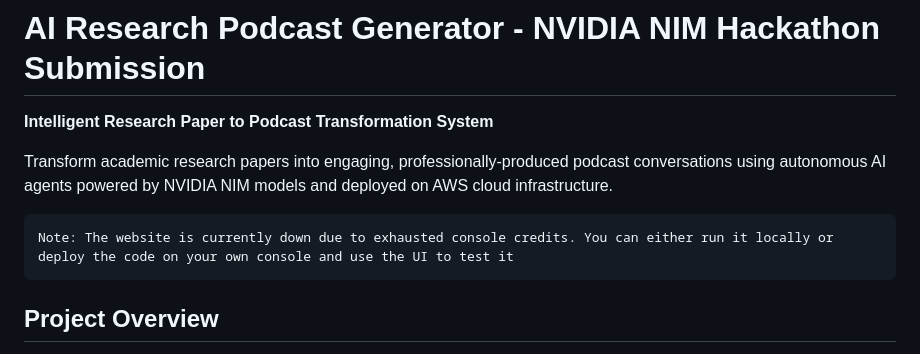
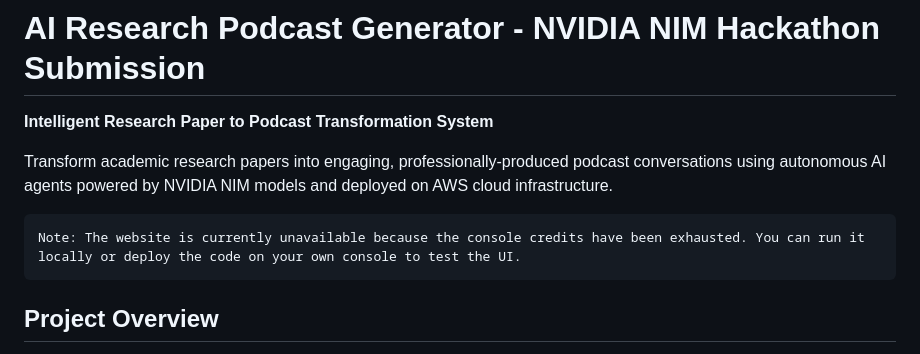
Before and after one commit to kesavn-13/Podcast_Gen, a Markdown page: README.md, the part around the change. Rendered like a GitHub page.

Commit message:
Update README.md
added latest info

````diff
--- a/README.md
+++ b/README.md
@@ -7,7 +7,7 @@
 Transform academic research papers into engaging, professionally-produced podcast conversations using autonomous AI agents powered by NVIDIA NIM models and deployed on AWS cloud infrastructure.
 
 ```
-Note: The website is currently down due to exhausted console credits. You can either run it locally or deploy the code on your own console and use the UI to test it
+Note: The website is currently unavailable because the console credits have been exhausted. You can run it locally or deploy the code on your own console to test the UI.
 ```
 
 ## Project Overview
````
